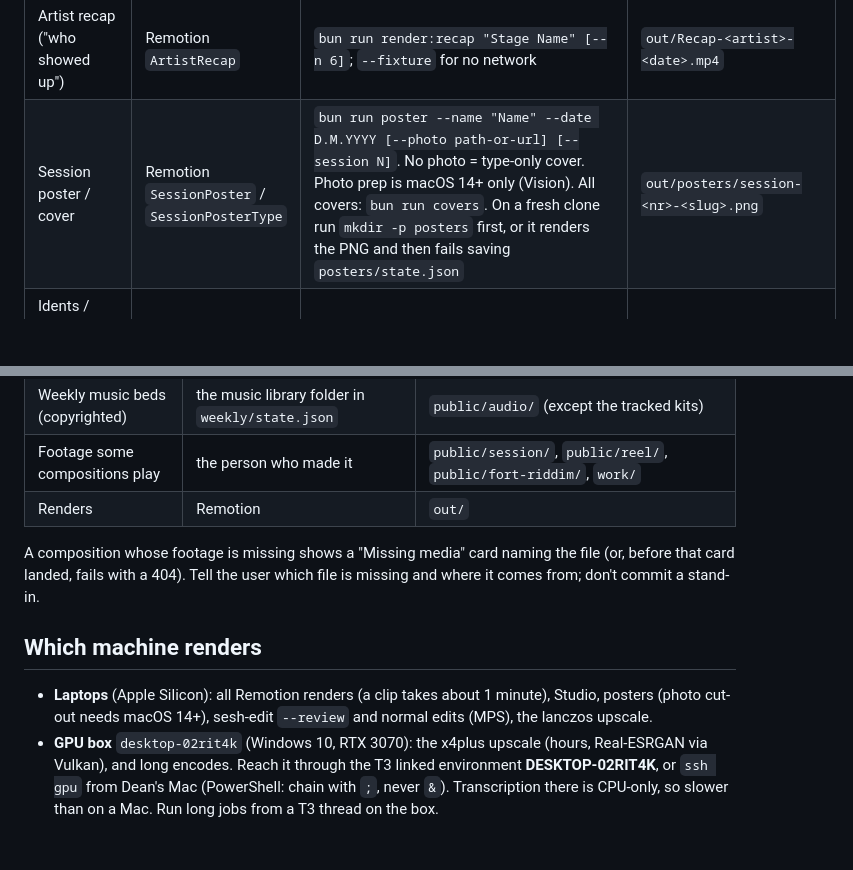
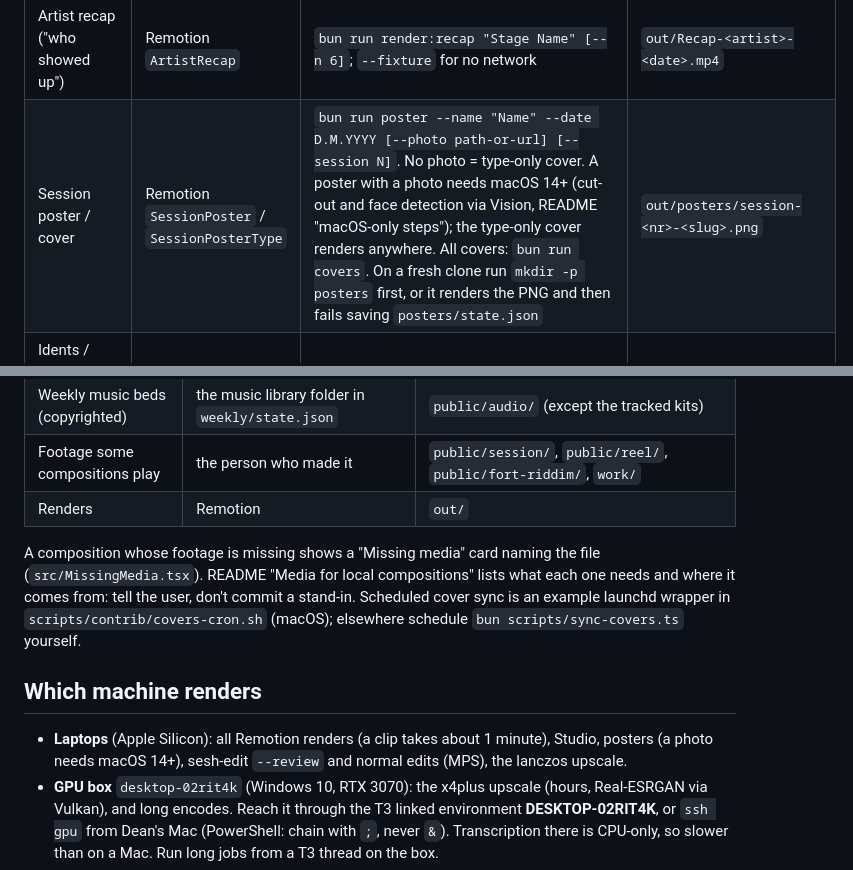
Before and after one commit to JollyGrin/waterhouse-remotion, a Markdown page: CLAUDE.md, 2 parts joined by grey strips. Rendered like a GitHub page; blank space fills up the shorter version.

```diff
--- a/CLAUDE.md
+++ b/CLAUDE.md
@@ -19,7 +19,7 @@ graphics in sesh-edit.
 | Weekly lineup story | Remotion `WeeklyLineup` | `bun run render:weekly`. **Interactive** (two prompts: token, then which events) and it can't be driven from a pipe, so ask the user to run it in their own Terminal and press Enter twice (public endpoint, all events) | `out/WeeklyLineup-<date>.mp4` |
 | Weekly board (ranked by crowd, badges) | Remotion `HouseWeekly` | `bun run render:weekly-board [--end YYYY-MM-DD]` | `out/HouseWeekly-<YYYY-Www>.mp4` |
 | Artist recap ("who showed up") | Remotion `ArtistRecap` | `bun run render:recap "Stage Name" [--n 6]`; `--fixture` for no network | `out/Recap-<artist>-<date>.mp4` |
-| Session poster / cover | Remotion `SessionPoster` / `SessionPosterType` | `bun run poster --name "Name" --date D.M.YYYY [--photo path-or-url] [--session N]`. No photo = type-only cover. Photo prep is macOS 14+ only (Vision). All covers: `bun run covers`. On a fresh clone run `mkdir -p posters` first, or it renders the PNG and then fails saving `posters/state.json` | `out/posters/session-<nr>-<slug>.png` |
+| Session poster / cover | Remotion `SessionPoster` / `SessionPosterType` | `bun run poster --name "Name" --date D.M.YYYY [--photo path-or-url] [--session N]`. No photo = type-only cover. A poster with a photo needs macOS 14+ (cut-out and face detection via Vision, README "macOS-only steps"); the type-only cover renders anywhere. All covers: `bun run covers`. On a fresh clone run `mkdir -p posters` first, or it renders the PNG and then fails saving `posters/state.json` | `out/posters/session-<nr>-<slug>.png` |
 | Idents / Sessions intro (Fuse, the chosen Sessions intro, and the other idents) | Remotion idents in `src/ident/` | **Arriving with #28** (not on `main` yet): #28 adds the render command and fills in this row. Until then, the Fuse intro already used on edits is bundled in sesh-edit (`longform/src/sesh_edit/assets/intro/`) | webm with alpha for OBS, ProRes for editing (per #28) |
 | Stinger for OBS (transition into a scene) | Remotion `SessionBumper` | List the 8 ideas (door, corner, lamp, paper, neon, vhs, fader, flap) and point at `docs/bumper-<idea>-frames.png`; then `bun run render:bumper --idea <idea>`. OBS settings and transition points: README "SessionBumper" | `out/Bumper-<idea>.webm` (alpha) |
 | Instagram reel (9:16) from an interview | Remotion `SessionReel` | `bun run reel src/reel/data/<slug>.reel.json`. Needs a cut episode and word captions; see [Reels](#reels-from-an-edited-interview) | `out/reels/` |
@@ -66,13 +66,16 @@ retired in #31 for sesh-edit.
 | Renders | Remotion | `out/` |
 
 A composition whose footage is missing shows a "Missing media" card naming
-the file (or, before that card landed, fails with a 404). Tell the user which
-file is missing and where it comes from; don't commit a stand-in.
+the file (`src/MissingMedia.tsx`). README "Media for local compositions" lists
+what each one needs and where it comes from: tell the user, don't commit a
+stand-in. Scheduled cover sync is an example launchd wrapper in
+`scripts/contrib/covers-cron.sh` (macOS); elsewhere schedule
+`bun scripts/sync-covers.ts` yourself.
 
 ## Which machine renders
 
 - **Laptops** (Apple Silicon): all Remotion renders (a clip takes about 1
-  minute), Studio, posters (photo cut-out needs macOS 14+), sesh-edit
+  minute), Studio, posters (a photo needs macOS 14+), sesh-edit
   `--review` and normal edits (MPS), the lanczos upscale.
 - **GPU box** `desktop-02rit4k` (Windows 10, RTX 3070): the x4plus upscale
   (hours, Real-ESRGAN via Vulkan), and long encodes. Reach it through the T3
```
Also changed, not shown: GETTING-STARTED.md (+2 -2 lines), README.md (+3 -4 lines).
